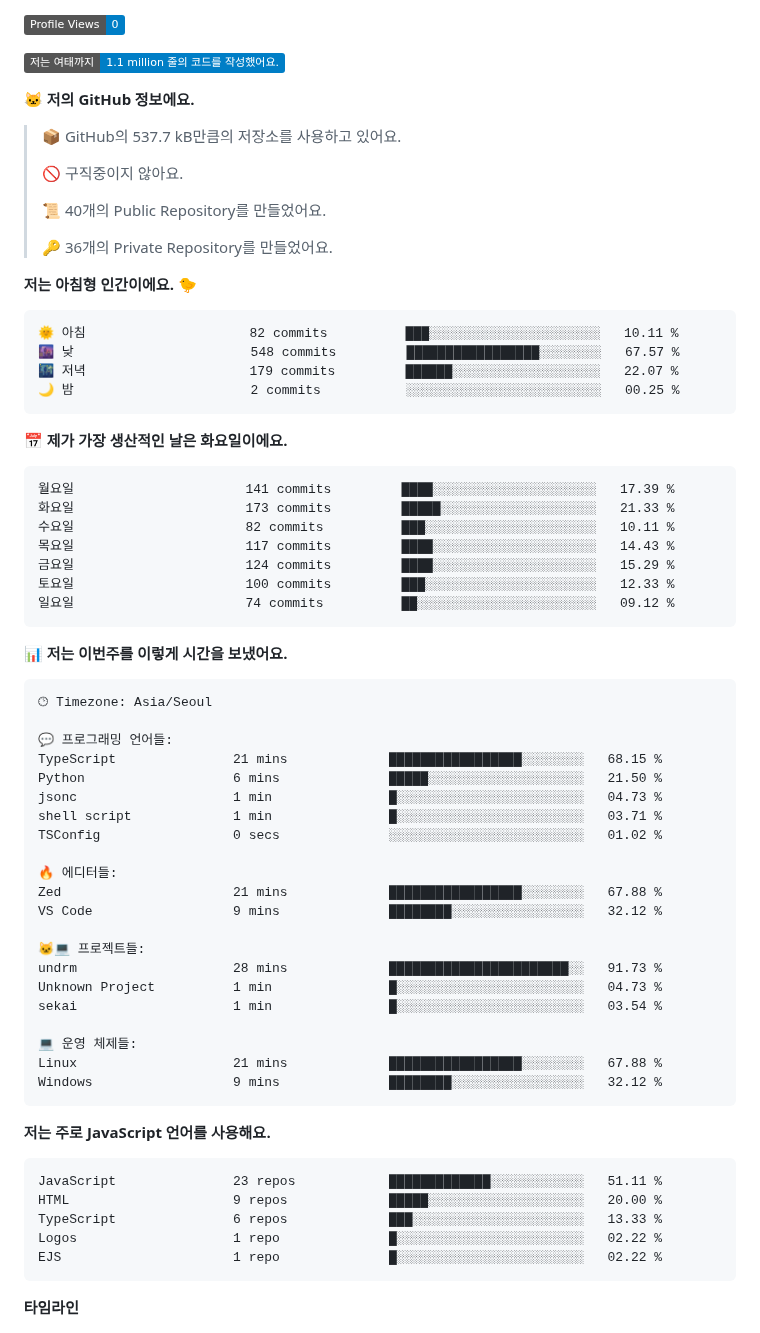
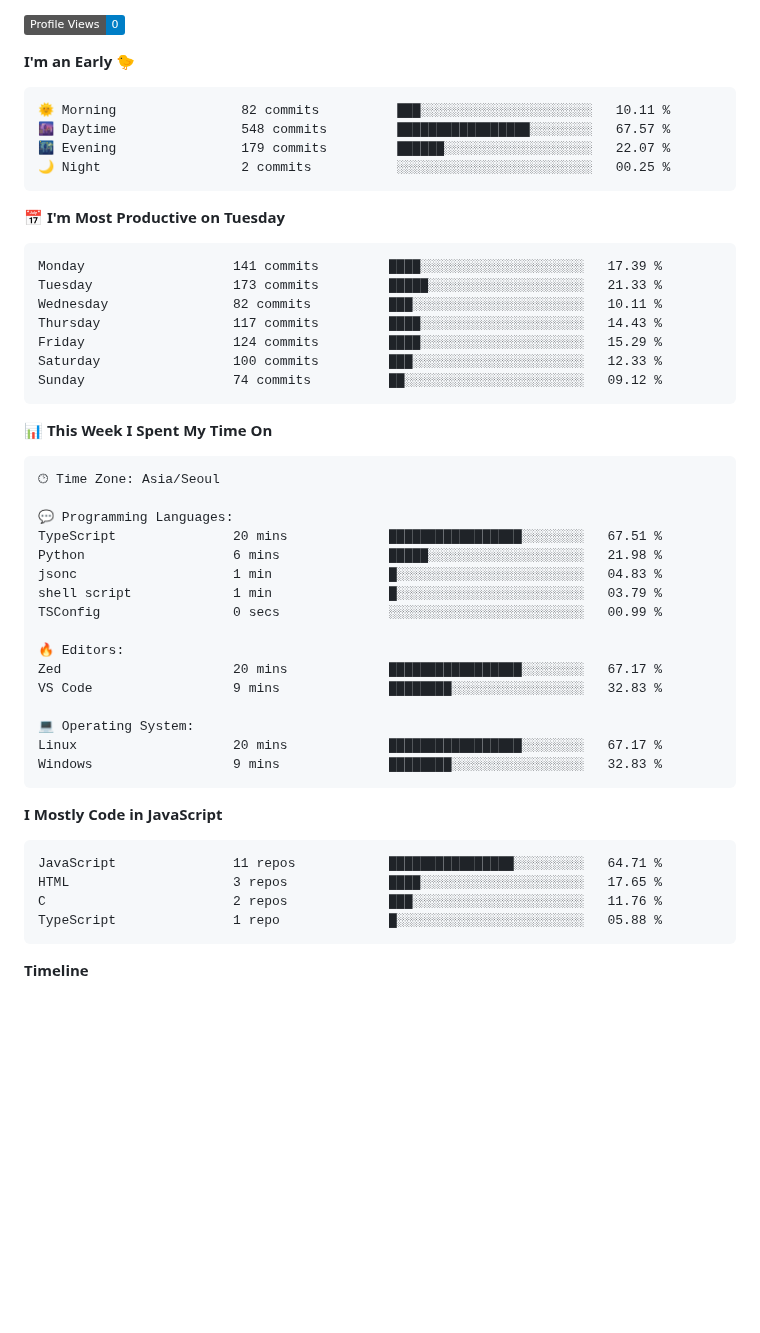
Before and after one commit to project-dy/project-dy, a Markdown page: README.md, the part around one of its changes. Rendered like a GitHub page; badges without logos; blank space fills up the shorter version.

Commit message:
Updated with Dev Metrics

````diff
--- a/README.md
+++ b/README.md
@@ -3,78 +3,60 @@
 
 ![Profile Views](http://img.shields.io/badge/Profile%20Views-0-blue)
 
-![Lines of code](https://img.shields.io/badge/%EC%A0%80%EB%8A%94%20%EC%97%AC%ED%83%9C%EA%B9%8C%EC%A7%80%20-1.1%20million%20%EC%A4%84%EC%9D%98%20%EC%BD%94%EB%93%9C%EB%A5%BC%20%EC%9E%91%EC%84%B1%ED%96%88%EC%96%B4%EC%9A%94.-blue)
-
-**🐱 저의 GitHub 정보에요.**
-
-> 📦 GitHub의 537.7 kB만큼의 저장소를 사용하고 있어요.
- >
-> 🚫 구직중이지 않아요.
- >
-> 📜 40개의 Public Repository를 만들었어요.
- >
-> 🔑 36개의 Private Repository를 만들었어요.
- >
-**저는 아침형 인간이에요. 🐤**
+**I'm an Early 🐤**
 
 ```text
-🌞 아침                     82 commits          ███░░░░░░░░░░░░░░░░░░░░░░   10.11 %
-🌆 낮　                     548 commits         █████████████████░░░░░░░░   67.57 %
-🌃 저녁                     179 commits         ██████░░░░░░░░░░░░░░░░░░░   22.07 %
-🌙 밤　                     2 commits           ░░░░░░░░░░░░░░░░░░░░░░░░░   00.25 %
+🌞 Morning                82 commits          ███░░░░░░░░░░░░░░░░░░░░░░   10.11 %
+🌆 Daytime                548 commits         █████████████████░░░░░░░░   67.57 %
+🌃 Evening                179 commits         ██████░░░░░░░░░░░░░░░░░░░   22.07 %
+🌙 Night                  2 commits           ░░░░░░░░░░░░░░░░░░░░░░░░░   00.25 %
 ```
-📅 **제가 가장 생산적인 날은 화요일이에요.**
+📅 **I'm Most Productive on Tuesday**
 
 ```text
-월요일                      141 commits         ████░░░░░░░░░░░░░░░░░░░░░   17.39 %
-화요일                      173 commits         █████░░░░░░░░░░░░░░░░░░░░   21.33 %
-수요일                      82 commits          ███░░░░░░░░░░░░░░░░░░░░░░   10.11 %
-목요일                      117 commits         ████░░░░░░░░░░░░░░░░░░░░░   14.43 %
-금요일                      124 commits         ████░░░░░░░░░░░░░░░░░░░░░   15.29 %
-토요일                      100 commits         ███░░░░░░░░░░░░░░░░░░░░░░   12.33 %
-일요일                      74 commits          ██░░░░░░░░░░░░░░░░░░░░░░░   09.12 %
+Monday                   141 commits         ████░░░░░░░░░░░░░░░░░░░░░   17.39 %
+Tuesday                  173 commits         █████░░░░░░░░░░░░░░░░░░░░   21.33 %
+Wednesday                82 commits          ███░░░░░░░░░░░░░░░░░░░░░░   10.11 %
+Thursday                 117 commits         ████░░░░░░░░░░░░░░░░░░░░░   14.43 %
+Friday                   124 commits         ████░░░░░░░░░░░░░░░░░░░░░   15.29 %
+Saturday                 100 commits         ███░░░░░░░░░░░░░░░░░░░░░░   12.33 %
+Sunday                   74 commits          ██░░░░░░░░░░░░░░░░░░░░░░░   09.12 %
 ```
 
 
-📊 **저는 이번주를 이렇게 시간을 보냈어요.**
+📊 **This Week I Spent My Time On**
 
 ```text
-🕑︎ Timezone: Asia/Seoul
+🕑︎ Time Zone: Asia/Seoul
 
-💬 프로그래밍 언어들:
-TypeScript               21 mins             █████████████████░░░░░░░░   68.15 %
-Python                   6 mins              █████░░░░░░░░░░░░░░░░░░░░   21.50 %
-jsonc                    1 min               █░░░░░░░░░░░░░░░░░░░░░░░░   04.73 %
-shell script             1 min               █░░░░░░░░░░░░░░░░░░░░░░░░   03.71 %
-TSConfig                 0 secs              ░░░░░░░░░░░░░░░░░░░░░░░░░   01.02 %
+💬 Programming Languages:
+TypeScript               20 mins             █████████████████░░░░░░░░   67.51 %
+Python                   6 mins              █████░░░░░░░░░░░░░░░░░░░░   21.98 %
+jsonc                    1 min               █░░░░░░░░░░░░░░░░░░░░░░░░   04.83 %
+shell script             1 min               █░░░░░░░░░░░░░░░░░░░░░░░░   03.79 %
+TSConfig                 0 secs              ░░░░░░░░░░░░░░░░░░░░░░░░░   00.99 %
 
-🔥 에디터들:
-Zed                      21 mins             █████████████████░░░░░░░░   67.88 %
-VS Code                  9 mins              ████████░░░░░░░░░░░░░░░░░   32.12 %
+🔥 Editors:
+Zed                      20 mins             █████████████████░░░░░░░░   67.17 %
+VS Code                  9 mins              ████████░░░░░░░░░░░░░░░░░   32.83 %
 
-🐱‍💻 프로젝트들:
-undrm                    28 mins             ███████████████████████░░   91.73 %
-Unknown Project          1 min               █░░░░░░░░░░░░░░░░░░░░░░░░   04.73 %
-sekai                    1 min               █░░░░░░░░░░░░░░░░░░░░░░░░   03.54 %
-
-💻 운영 체제들:
-Linux                    21 mins             █████████████████░░░░░░░░   67.88 %
-Windows                  9 mins              ████████░░░░░░░░░░░░░░░░░   32.12 %
+💻 Operating System:
+Linux                    20 mins             █████████████████░░░░░░░░   67.17 %
+Windows                  9 mins              ████████░░░░░░░░░░░░░░░░░   32.83 %
 ```
 
-**저는 주로 JavaScript 언어를 사용해요.**
+**I Mostly Code in JavaScript**
 
 ```text
-JavaScript               23 repos            █████████████░░░░░░░░░░░░   51.11 %
-HTML                     9 repos             █████░░░░░░░░░░░░░░░░░░░░   20.00 %
-TypeScript               6 repos             ███░░░░░░░░░░░░░░░░░░░░░░   13.33 %
-Logos                    1 repo              █░░░░░░░░░░░░░░░░░░░░░░░░   02.22 %
-EJS                      1 repo              █░░░░░░░░░░░░░░░░░░░░░░░░   02.22 %
+JavaScript               11 repos            ████████████████░░░░░░░░░   64.71 %
+HTML                     3 repos             ████░░░░░░░░░░░░░░░░░░░░░   17.65 %
+C                        2 repos             ███░░░░░░░░░░░░░░░░░░░░░░   11.76 %
+TypeScript               1 repo              █░░░░░░░░░░░░░░░░░░░░░░░░   05.88 %
 ```
 
 
 
-**타임라인**
+**Timeline**
 
 ![Lines of Code chart](https://raw.githubusercontent.com/project-dy/project-dy/main/assets/bar_graph.png)
 
````
Also changed, not shown: other parts of README.md (+2 -2 lines).
